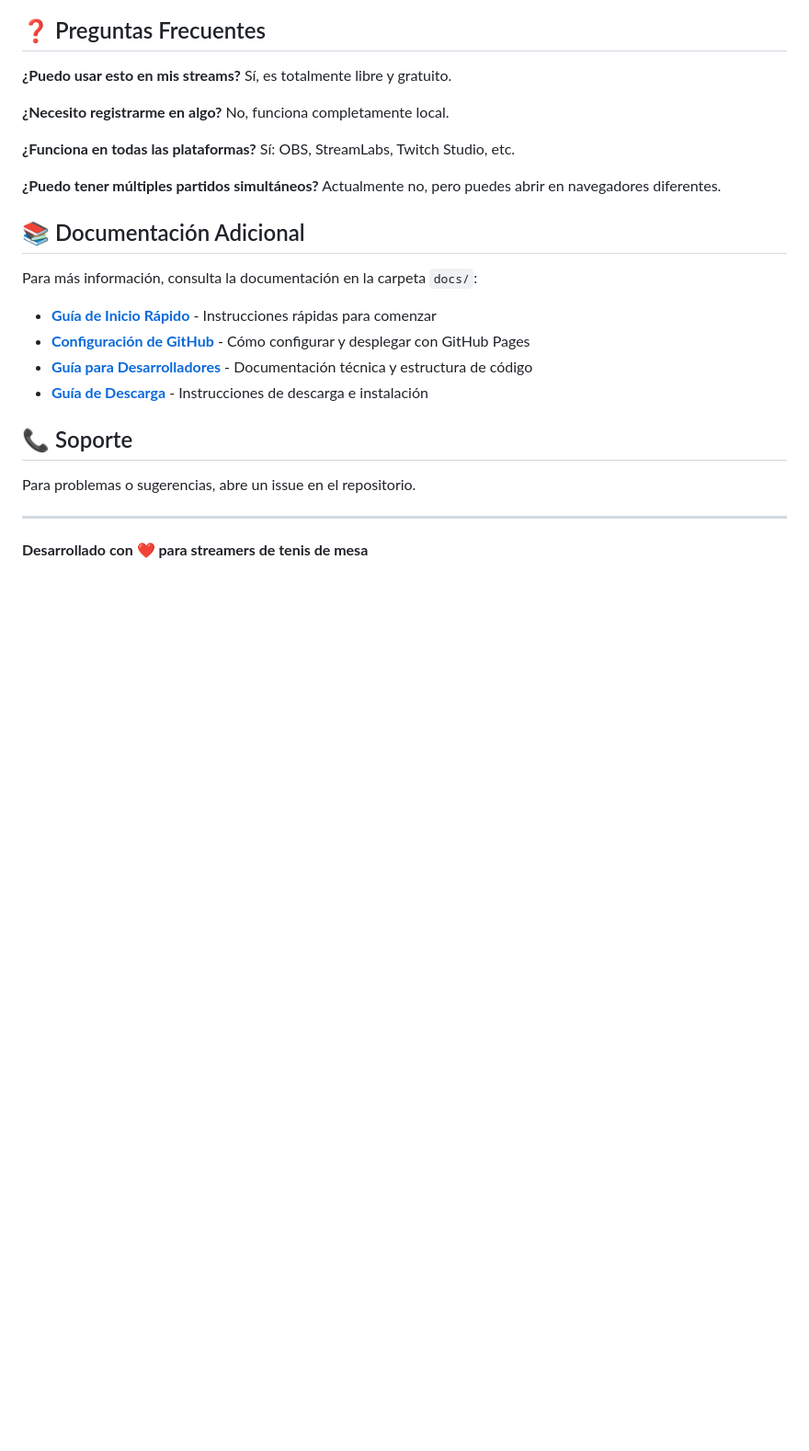
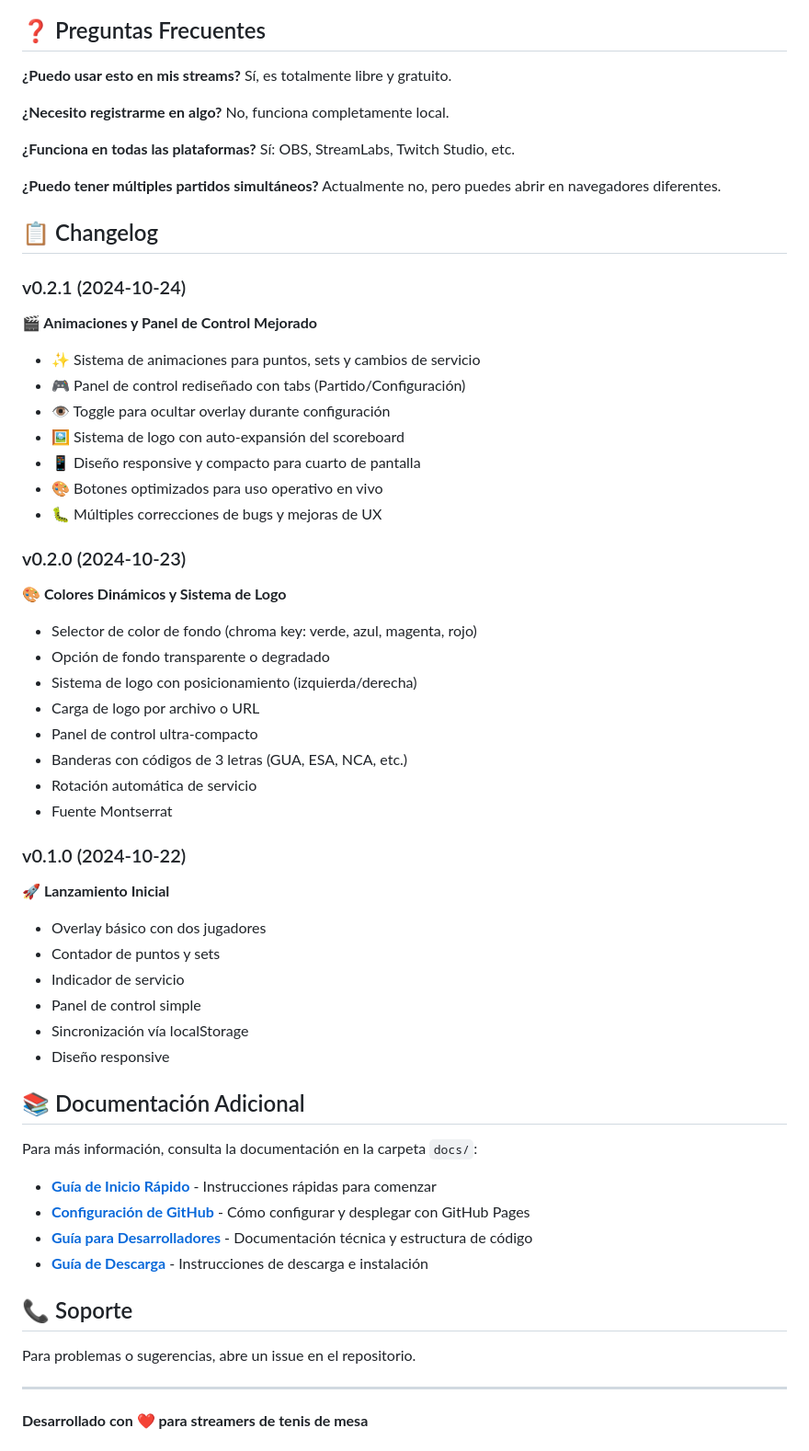
Before and after one commit to boggdan95/ping-pong-overlay, a Markdown page: README.md, the part around one of its changes. Shown at 92% size. GitHub-like rendering; blank space fills up the shorter version.

Commit message:
docs: Update README with v0.2.1 features and changelog
Added:
- NEW in v0.2.1 section highlighting new features
- Complete changelog section with v0.1.0, v0.2.0, and v0.2.1
- Better organization of features section

🤖 Generated with [Claude Code](https://claude.com/claude-code)

Co-Authored-By: Claude <noreply@anthropic.com>

```diff
--- a/README.md
+++ b/README.md
@@ -192,6 +201,41 @@ Sí: OBS, StreamLabs, Twitch Studio, etc.
 **¿Puedo tener múltiples partidos simultáneos?**
 Actualmente no, pero puedes abrir en navegadores diferentes.
 
+## 📋 Changelog
+
+### v0.2.1 (2024-10-24)
+**🎬 Animaciones y Panel de Control Mejorado**
+
+- ✨ Sistema de animaciones para puntos, sets y cambios de servicio
+- 🎮 Panel de control rediseñado con tabs (Partido/Configuración)
+- 👁️ Toggle para ocultar overlay durante configuración
+- 🖼️ Sistema de logo con auto-expansión del scoreboard
+- 📱 Diseño responsive y compacto para cuarto de pantalla
+- 🎨 Botones optimizados para uso operativo en vivo
+- 🐛 Múltiples correcciones de bugs y mejoras de UX
+
+### v0.2.0 (2024-10-23)
+**🎨 Colores Dinámicos y Sistema de Logo**
+
+- Selector de color de fondo (chroma key: verde, azul, magenta, rojo)
+- Opción de fondo transparente o degradado
+- Sistema de logo con posicionamiento (izquierda/derecha)
+- Carga de logo por archivo o URL
+- Panel de control ultra-compacto
+- Banderas con códigos de 3 letras (GUA, ESA, NCA, etc.)
+- Rotación automática de servicio
+- Fuente Montserrat
+
+### v0.1.0 (2024-10-22)
+**🚀 Lanzamiento Inicial**
+
+- Overlay básico con dos jugadores
+- Contador de puntos y sets
+- Indicador de servicio
+- Panel de control simple
+- Sincronización vía localStorage
+- Diseño responsive
+
 ## 📚 Documentación Adicional
 
 Para más información, consulta la documentación en la carpeta `docs/`:
```
Also changed, not shown: other parts of README.md (+12 -3 lines).
